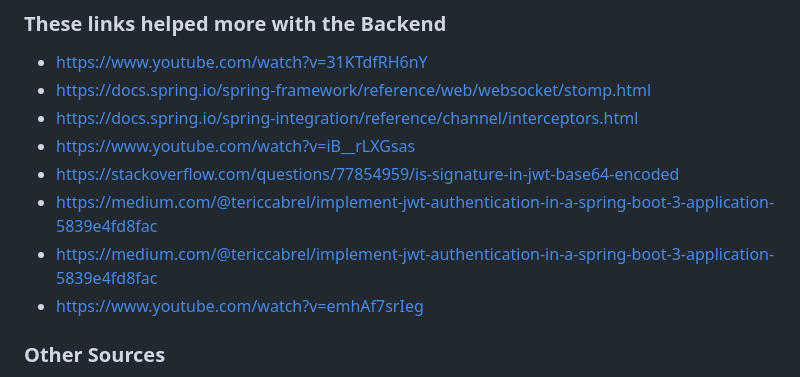
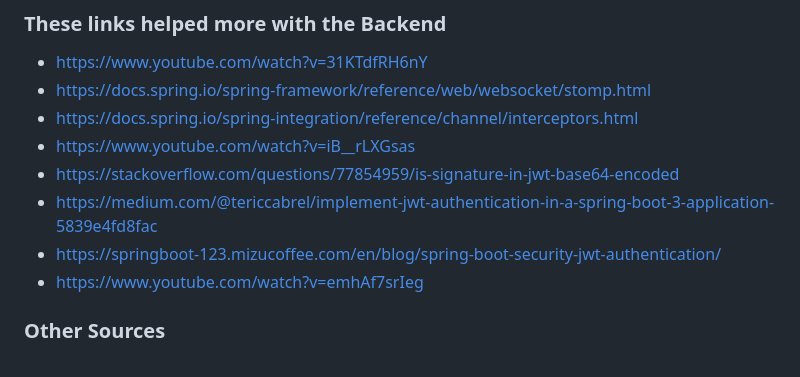
Before and after one commit to GaryLore/PaintStation, a Markdown page: README.md, the part around the change. Rendered like a GitHub page.

Commit message:
fix to link in readme

```diff
--- a/README.md
+++ b/README.md
@@ -119,7 +119,7 @@ Here are the attributions that are required for some of the free icons I used in
 - https://www.youtube.com/watch?v=iB__rLXGsas
 - https://stackoverflow.com/questions/77854959/is-signature-in-jwt-base64-encoded
 - https://medium.com/@tericcabrel/implement-jwt-authentication-in-a-spring-boot-3-application-5839e4fd8fac
-- https://medium.com/@tericcabrel/implement-jwt-authentication-in-a-spring-boot-3-application-5839e4fd8fac
+- https://springboot-123.mizucoffee.com/en/blog/spring-boot-security-jwt-authentication/
 - https://www.youtube.com/watch?v=emhAf7srIeg
 
 ### Other Sources
```
